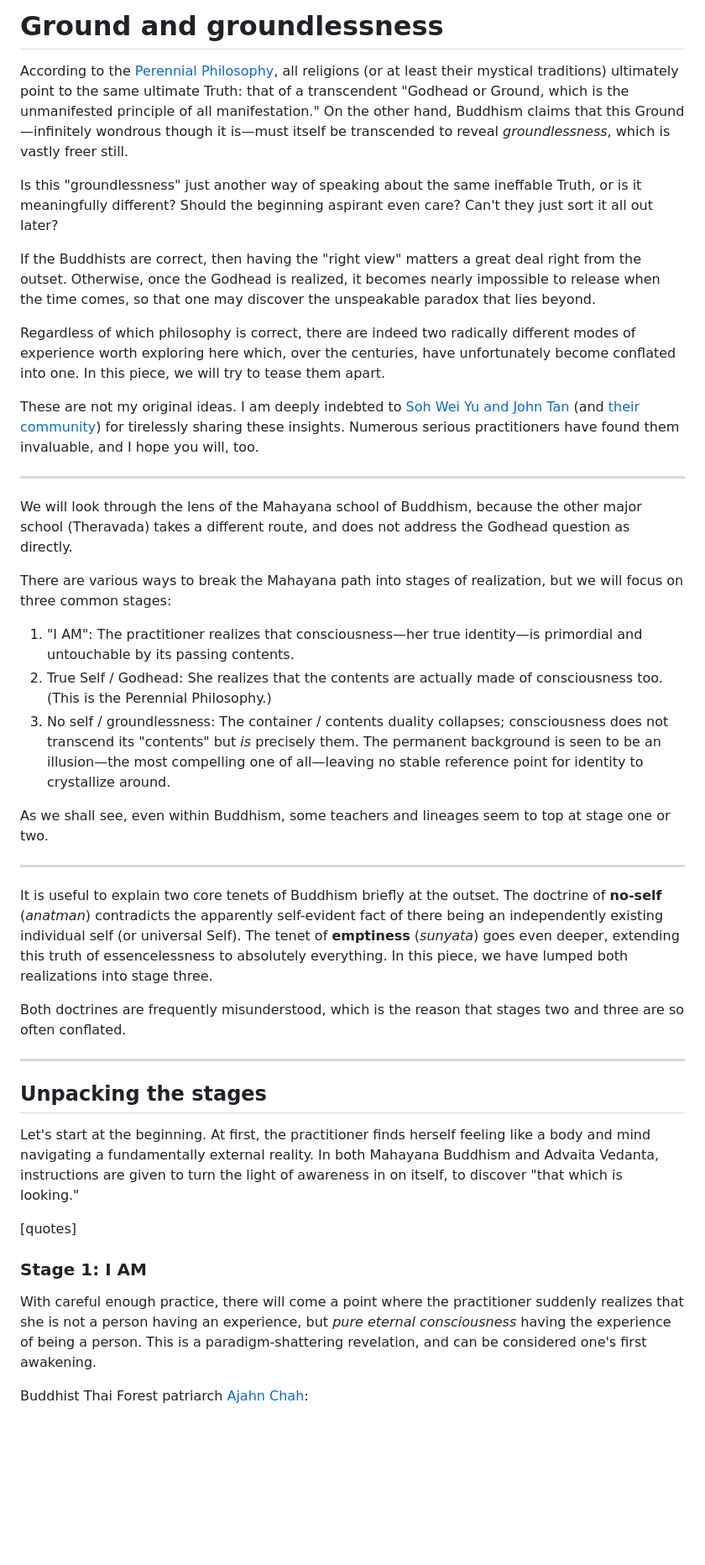
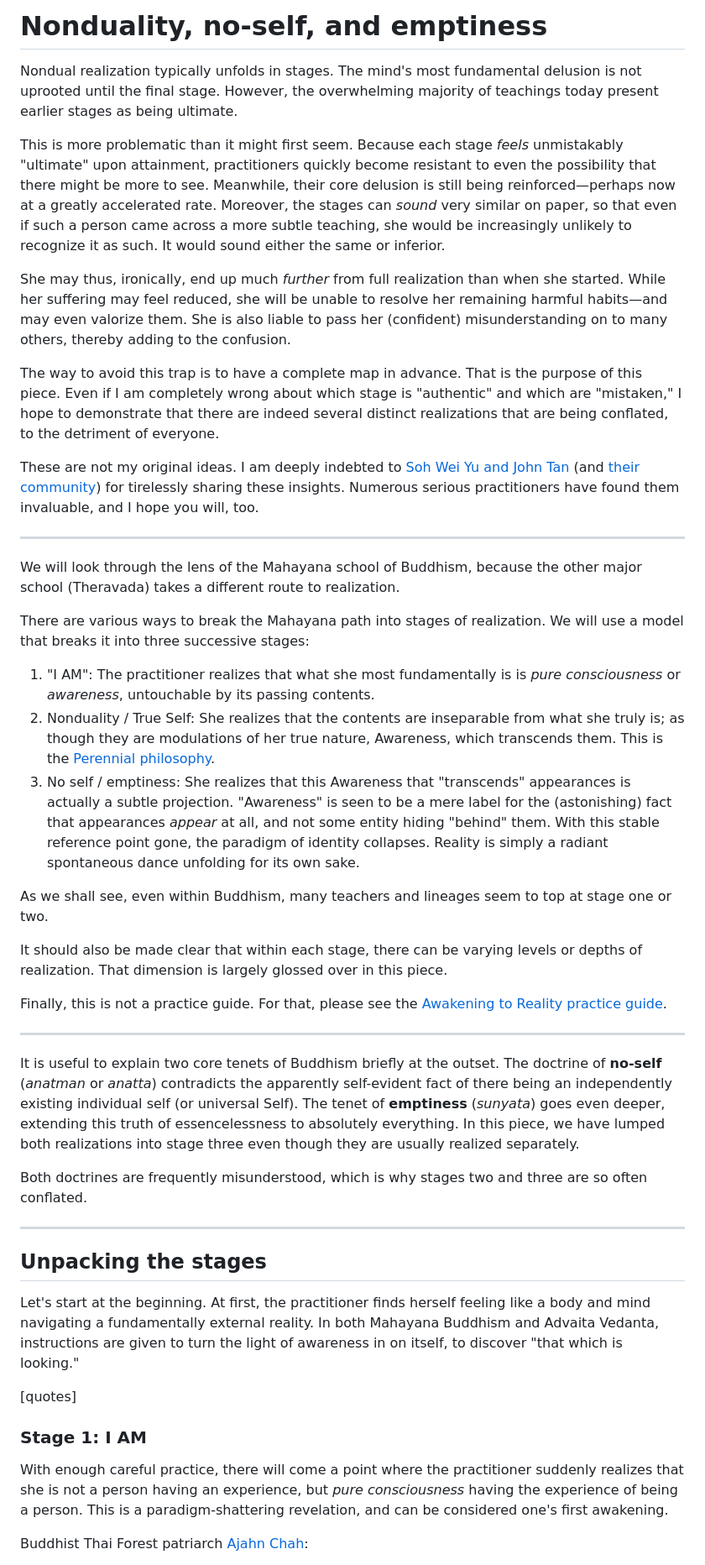
Before and after one commit to monktastic/hackmd, a Markdown page: spirituality/nonduality.md, the part around the change printed below. Shown: that part at 84% size. Rendered like a GitHub page; blank space fills up the shorter version.

Commit message:
Rewrite intro to nonduality

```diff
--- a/spirituality/nonduality.md
+++ b/spirituality/nonduality.md
@@ -1,32 +1,36 @@
-# Ground and groundlessness
+# Nonduality, no-self, and emptiness
 
-According to the [Perennial Philosophy](https://en.wikipedia.org/wiki/Perennial_philosophy), all religions (or at least their mystical traditions) ultimately point to the same ultimate Truth: that of a transcendent "Godhead or Ground, which is the unmanifested principle of all manifestation." On the other hand, Buddhism claims that this Ground—infinitely wondrous though it is—must itself be transcended to reveal _groundlessness_, which is vastly freer still.
+Nondual realization typically unfolds in stages. The mind's most fundamental delusion is not uprooted until the final stage. However, the overwhelming majority of teachings today present earlier stages as being ultimate.
 
-Is this "groundlessness" just another way of speaking about the same ineffable Truth, or is it meaningfully different? Should the beginning aspirant even care? Can't they just sort it all out later?
+This is more problematic than it might first seem. Because each stage _feels_ unmistakably "ultimate" upon attainment, practitioners quickly become resistant to even the possibility that there might be more to see. Meanwhile, their core delusion is still being reinforced—perhaps now at a greatly accelerated rate. Moreover, the stages can _sound_ very similar on paper, so that even if such a person came across a more subtle teaching, she would be increasingly unlikely to recognize it as such. It would sound either the same or inferior.
 
-If the Buddhists are correct, then having the "right view" matters a great deal right from the outset. Otherwise, once the Godhead is realized, it becomes nearly impossible to release when the time comes, so that one may discover the unspeakable paradox that lies beyond.
+She may thus, ironically, end up much _further_ from full realization than when she started. While her suffering may feel reduced, she will be unable to resolve her remaining harmful habits—and may even valorize them. She is also liable to pass her (confident) misunderstanding on to many others, thereby adding to the confusion.
 
-Regardless of which philosophy is correct, there are indeed two radically different modes of experience worth exploring here which, over the centuries, have unfortunately become conflated into one. In this piece, we will try to tease them apart.
+The way to avoid this trap is to have a complete map in advance. That is the purpose of this piece. Even if I am completely wrong about which stage is "authentic" and which are "mistaken," I hope to demonstrate that there are indeed several distinct realizations that are being conflated, to the detriment of everyone.
 
 These are not my original ideas. I am deeply indebted to [Soh Wei Yu and John Tan](http://www.awakeningtoreality.com/) (and [their community](https://www.facebook.com/groups/AwakeningToReality)) for tirelessly sharing these insights. Numerous serious practitioners have found them invaluable, and I hope you will, too.
 
 ---
 
-We will look through the lens of the Mahayana school of Buddhism, because the other major school (Theravada) takes a different route, and does not address the Godhead question as directly.
+We will look through the lens of the Mahayana school of Buddhism, because the other major school (Theravada) takes a different route to realization.
 
-There are various ways to break the Mahayana path into stages of realization, but we will focus on three common stages:
+There are various ways to break the Mahayana path into stages of realization. We will use a model that breaks it into three successive stages:
 
-1. "I AM": The practitioner realizes that consciousness—her true identity—is primordial and untouchable by its passing contents.
-2. True Self / Godhead: She realizes that the contents are actually made of consciousness too. (This is the Perennial Philosophy.)
-3. No self / groundlessness: The container / contents duality collapses; consciousness does not transcend its "contents" but _is_ precisely them. The permanent background is seen to be an illusion—the most compelling one of all—leaving no stable reference point for identity to crystallize around.
+1. "I AM": The practitioner realizes that what she most fundamentally is is _pure consciousness_ or _awareness_, untouchable by its passing contents.
+2. Nonduality / True Self: She realizes that the contents are inseparable from what she truly is; as though they are modulations of her true nature, Awareness, which transcends them. This is the [Perennial philosophy](https://en.wikipedia.org/wiki/Perennial_philosophy).
+3. No self / emptiness: She realizes that this Awareness that "transcends" appearances is actually a subtle projection. "Awareness" is seen to be a mere label for the (astonishing) fact that appearances _appear_ at all, and not some entity hiding "behind" them. With this stable reference point gone, the paradigm of identity collapses. Reality is simply a radiant spontaneous dance unfolding for its own sake.
 
-As we shall see, even within Buddhism, some teachers and lineages seem to top at stage one or two.
+As we shall see, even within Buddhism, many teachers and lineages seem to top at stage one or two.
+
+It should also be made clear that within each stage, there can be varying levels or depths of realization. That dimension is largely glossed over in this piece.
+
+Finally, this is not a practice guide. For that, please see the [Awakening to Reality practice guide](https://app.box.com/s/trvc22802ey1apaess9tv1ccmgrzllwg).
 
 ---
 
-It is useful to explain two core tenets of Buddhism briefly at the outset. The doctrine of **no-self** (*anatman*) contradicts the apparently self-evident fact of there being an independently existing individual self (or universal Self). The tenet of **emptiness** (*sunyata*) goes even deeper, extending this truth of essencelessness to absolutely everything. In this piece, we have lumped both realizations into stage three.
+It is useful to explain two core tenets of Buddhism briefly at the outset. The doctrine of **no-self** (*anatman* or *anatta*) contradicts the apparently self-evident fact of there being an independently existing individual self (or universal Self). The tenet of **emptiness** (*sunyata*) goes even deeper, extending this truth of essencelessness to absolutely everything. In this piece, we have lumped both realizations into stage three even though they are usually realized separately.
 
-Both doctrines are frequently misunderstood, which is the reason that stages two and three are so often conflated.
+Both doctrines are frequently misunderstood, which is why stages two and three are so often conflated.
 
 ---
 
@@ -39,7 +43,7 @@ Let's start at the beginning. At first, the practitioner finds herself feeling l
 
 ### Stage 1: I AM
 
-With careful enough practice, there will come a point where the practitioner suddenly realizes that she is not a person having an experience, but _pure eternal consciousness_ having the experience of being a person. This is a paradigm-shattering revelation, and can be considered one's first awakening.
+With enough careful practice, there will come a point where the practitioner suddenly realizes that she is not a person having an experience, but _pure consciousness_ having the experience of being a person. This is a paradigm-shattering revelation, and can be considered one's first awakening.
 
 Buddhist Thai Forest patriarch [Ajahn Chah](
 (https://www.accesstoinsight.org/lib/thai/chah/the_teachings_of_ajahn_chah_web.pdf)):
```
Also changed, not shown: other parts of spirituality/nonduality.md (+78 -32 lines).
